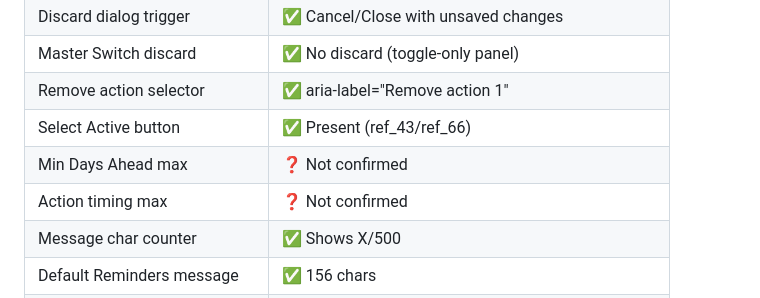
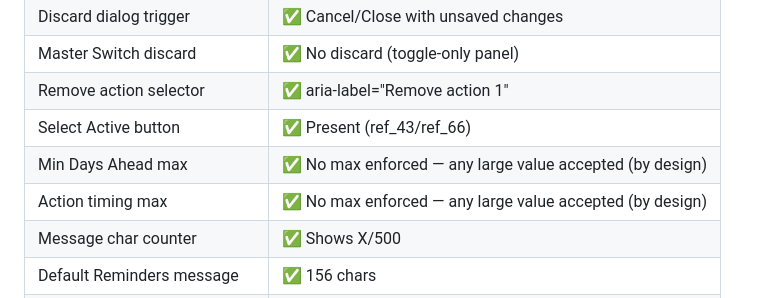
Before and after one commit to ReemAlsibakhi/dental_base_ai_E2E_testing, a Markdown page: Patient_Outreach_Automation_Decision_Report.md, the part around the change. GitHub-like rendering.

Commit message:
docs: close pending items — no max on Min Days Ahead and Action timing
Both fields have no upper bound by design:
- Min Days Ahead: how many days before appointment to send reminder
- Action timing: how many hours before appointment to send SMS
No max enforcement needed — any reasonable value is valid.

```diff
--- a/Patient_Outreach_Automation_Decision_Report.md
+++ b/Patient_Outreach_Automation_Decision_Report.md
@@ -179,8 +179,8 @@
 | Master Switch discard | ✅ No discard (toggle-only panel) |
 | Remove action selector | ✅ aria-label="Remove action 1" |
 | Select Active button | ✅ Present (ref_43/ref_66) |
-| Min Days Ahead max | ❓ Not confirmed |
-| Action timing max | ❓ Not confirmed |
+| Min Days Ahead max | ✅ No max enforced — any large value accepted (by design) |
+| Action timing max | ✅ No max enforced — any large value accepted (by design) |
 | Message char counter | ✅ Shows X/500 |
 | Default Reminders message | ✅ 156 chars |
 | Default Confirmation message | ⚠️ 145 chars, placeholder only |
```
